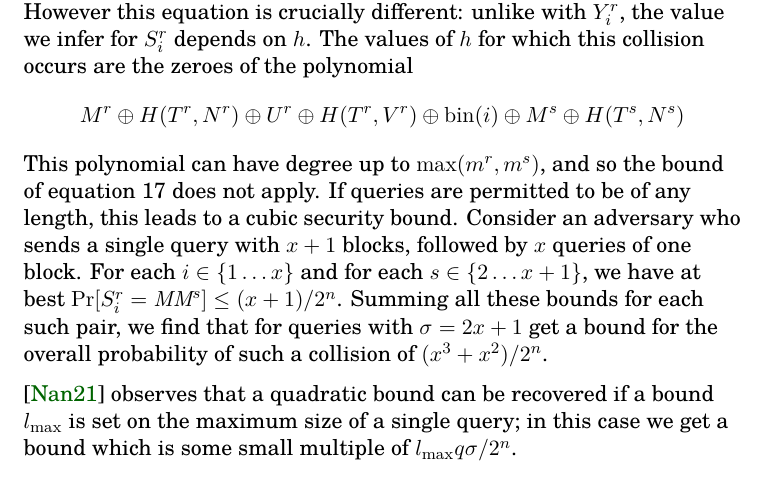
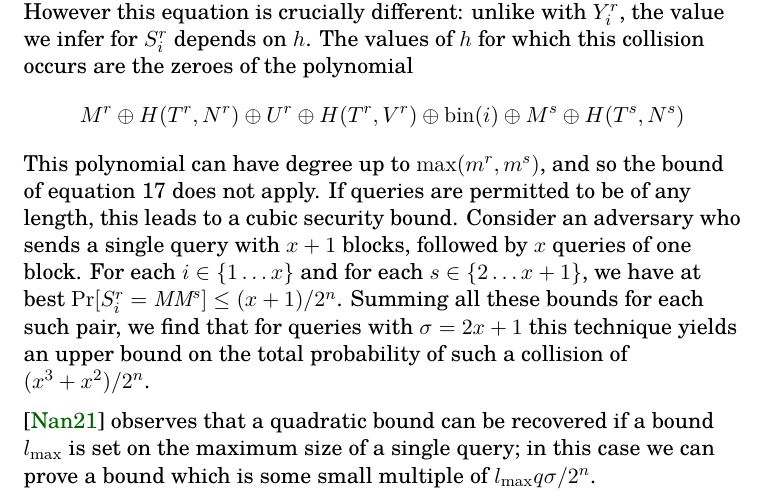
Before and after one commit to google/hctr2, a LaTeX document (hctrissues.tex): part of page 2 of 2, cut so that both start at the same text. Compiled offline with XeLaTeX.

Commit message:
Clarify language in hctrissues

```diff
--- a/hctrissues.tex
+++ b/hctrissues.tex
@@ -86,11 +86,12 @@ for each \(s \in \{2 \ldots x + 1\}\), we have at best
 \(\prob{S_i^r = \MM^s} \leq (x + 1)/2^n\). Summing
 all these bounds for each such pair, we find that
 for queries with \(\sigma = 2x + 1\)
-get a bound for the overall probability of such a collision of
+this technique yields an upper bound on
+the total probability of such a collision of
 \((x^3 + x^2)/2^n\).
 
 \cite{nandimail} observes that a quadratic bound can be recovered
 if a bound \(l_\mathrm{max}\) is set on the maximum size of
-a single query; in this case we get a bound
+a single query; in this case we can prove a bound
 which is some small multiple of \(l_\mathrm{max}q\sigma/2^n\).
 \end{document}
```
